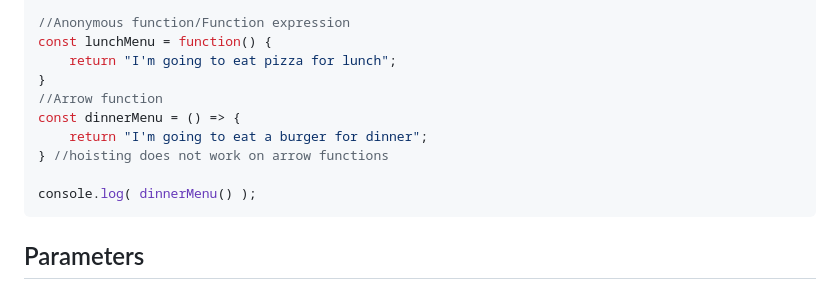
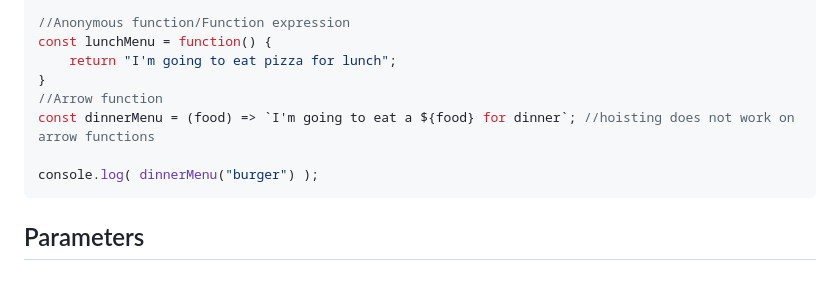
Before and after one commit to thxndoc/jsl-practice-challenges, a Markdown page: Module-06-Functions/README.md, the part around the change. Drawn GitHub-style.

Commit message:
Add notes

````diff
--- a/Module-06-Functions/README.md
+++ b/Module-06-Functions/README.md
@@ -13,11 +13,9 @@ const lunchMenu = function() {
     return "I'm going to eat pizza for lunch";
 }
 //Arrow function
-const dinnerMenu = () => {
-    return "I'm going to eat a burger for dinner";
-} //hoisting does not work on arrow functions
+const dinnerMenu = (food) => `I'm going to eat a ${food} for dinner`; //hoisting does not work on arrow functions
 
-console.log( dinnerMenu() );
+console.log( dinnerMenu("burger") );
 ```
 
 ## Parameters
````
